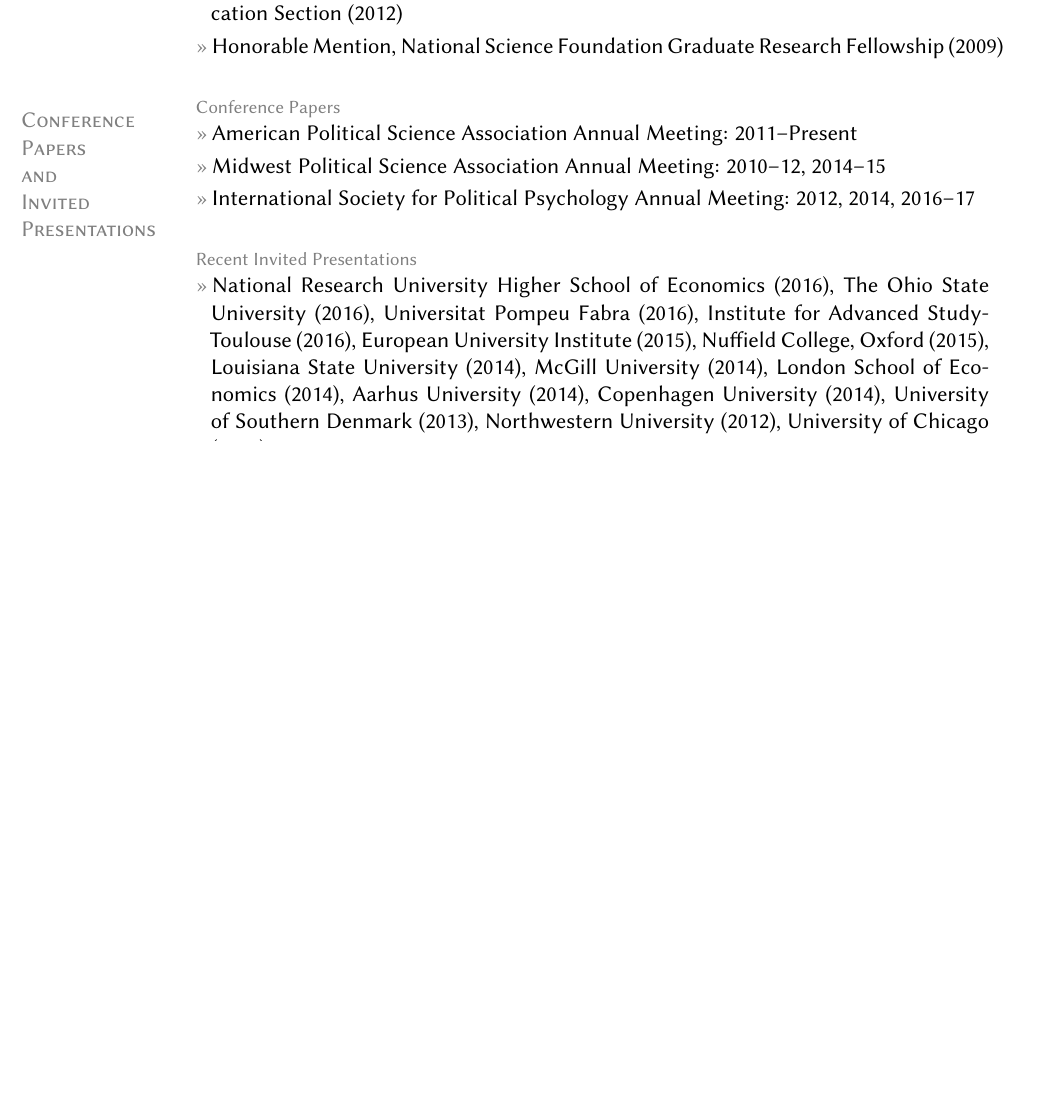
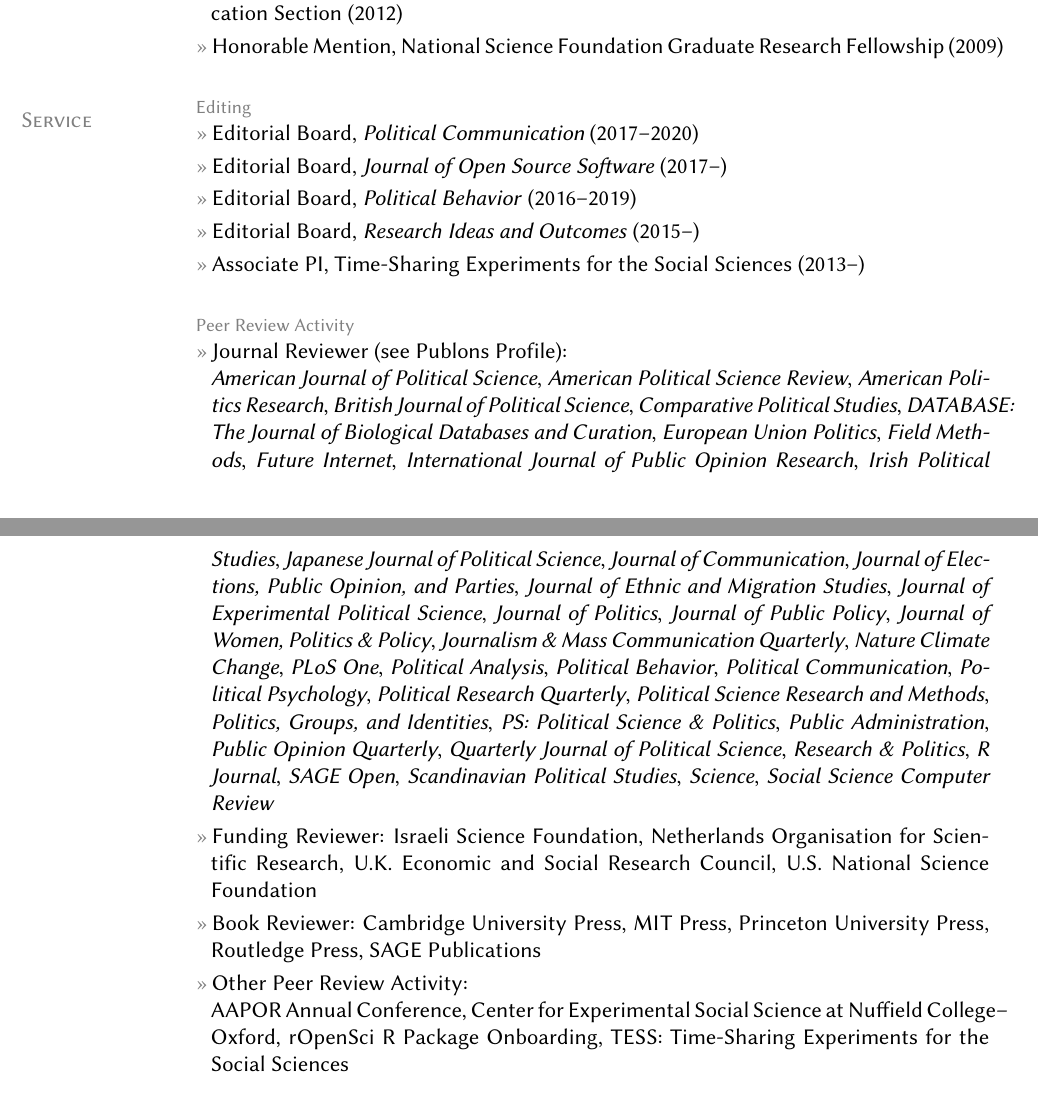
Before and after one commit to leeper/leeper.github.io, a LaTeX CV (cv/cv-2pp.tex): part of page 2 of 3 before the commit and two parts of pages 3 and 4 of 4 after it, the two joined at a grey line, cut so that both start at the same text, the shorter picture padded with empty space. Compiled offline with pdfLaTeX.

Commit message:
modify 2pp cv

```diff
--- a/cv/cv-2pp.tex
+++ b/cv/cv-2pp.tex
@@ -134,68 +135,18 @@
 %\entry{Principal or contributing developer for R packages: \href{https://github.com/leeper/arco}{arco}, \href{https://cran.r-project.org/package=colourlovers}{colourlovers}, \href{https://github.com/hrbrmstr/dtupdate}{dtupdate}, \href{https://cran.r-project.org/package=dvn}{dvn}, \href{https://github.com/rOpenGov/federalregister}{federalregister}, \href{https://github.com/leeper/ghit}{ghit}, \href{https://cran.r-project.org/package=imguR}{imguR}, \href{https://github.com/leeper/margins}{margins}, \href{https://github.com/leeper/meme}{meme}, \href{https://github.com/leeper/microworkers}{microworkers}, \href{https://github.com/rOpenGov/mpg}{mpg}, \href{https://cran.r-project.org/package=MTurkR}{MTurkR}, \href{https://github.com/ropenhealth/openfda}{openfda}, \href{https://cran.r-project.org/package=pollstR}{pollstR}, \href{https://github.com/rOpenGov/recalls}{recalls}, \href{https://cran.r-project.org/package=rio}{rio}, \href{https://cran.r-project.org/package=rite}{CRAN}, \href{https://cran.r-project.org/package=Rmonkey}{Rmonkey}, \href{https://github.com/rOpenGov/RPublica}{RPublica}, \href{https://github.com/leeper/rscribd}{rscribd}, \href{https://cran.r-project.org/package=rsunlight}{rsunlight}, \href{https://github.com/leeper/slopegraph}{slopegraph}, \href{https://cran.r-project.org/package=sparktex}{sparktex}, \href{https://cran.r-project.org/package=UNF}{UNF}, \href{https://github.com/rOpenGov/usbroadband}{usbroadband}, \href{https://cran.r-project.org/package=webuse}{webuse}, and various packages contributed to the cloudyr project.}
 
 
-\section{Conference\\Papers\\and\\Invited\\Presentations}
-\topic{Conference Papers}
-\entry{American Political Science Association Annual Meeting: 2011--Present}
-\entry{Midwest Political Science Association Annual Meeting: 2010--12, 2014--15}
-\entry{International Society for Political Psychology Annual Meeting: 2012, 2014, 2016--17}
+\section{Service}
+\topic{Editing}
+	\entry{Editorial Board, \href{http://www.tandfonline.com/toc/upcp20/current}{\textit{Political Communication}} (2017--2020)}
+    \entry{Editorial Board, \href{http://joss.theoj.org/}{\textit{Journal of Open Source Software}} (2017--)}
+    \entry{Editorial Board, \href{http://link.springer.com/journal/11109}{\textit{Political Behavior}} (2016--2019)}
+	\entry{Editorial Board, \href{http://riojournal.com/}{\textit{Research Ideas and Outcomes}} (2015--)}
+	\entry{Associate PI, Time-Sharing Experiments for the Social Sciences (2013--)}
 
-\topic{Recent Invited Presentations}
-\entry{National Research University Higher School of Economics (2016), The Ohio State University (2016), Universitat Pompeu Fabra (2016), Institute for Advanced Study-Toulouse (2016), European University Institute (2015), Nuffield College, Oxford (2015), Louisiana State University (2014), McGill University (2014), London School of Economics (2014), Aarhus University (2014), Copenhagen University (2014), University of Southern Denmark (2013), Northwestern University (2012), University of Chicago (2011)}
-
-%\section{Teaching and Advising}
-%\topic{Experience: London School of Economics and Political Science}
-%\entry{Instructor, {\em Public Opinion, Political Psychology, and Citizenship} (Master), LSE, 2016}
-%\entry{Instructor, {\em Research Design in Political Science} (Bachelor), LSE, 2015--2016}
-%\topic{Experience: Aarhus University}
-%\entry{Co-Instructor, {\em Quantitative Political Analysis} (Master/PhD), Aarhus University, 2015}
-%\entry{Instructor, {\em Surveys for Research and Evaluation} (Master), Aarhus University, 2014}
-%\entry{Instructor, {\em Issues in American Politics and Government} (Master), Aarhus University, 2014}
-%\entry{Instructor, {\em Experimentation and Causal Inference} (Master), Aarhus University, 2014}
-%\entry{Co-Instructor, {\em Quantitative Political Analysis} (Master/PhD), Aarhus University, 2014}
-%\entry{Instructor, {\em Does Public Opinion Matter?} (Master), Aarhus University, 2013}
-%\topic{Experience: Northwestern University}
-%\entry{Teaching Assistant, {\em Statistical Research Methods} (Bachelor), Northwestern University, 2011} % Jason Seawright
-%\entry{Teaching Assistant, {\em Methods of Political Inference} (Bachelor), Northwestern University, 2011} % Jim Mahoney
-%\entry{Teaching Assistant, {\em Political Psychology of Mass Behavior} (Bachelor), University of Minnesota, 2007} % Chris Galdieri
-
-%\topic{Pedagogical Training}
-%\entry{Postgraduate Certificate in Higher Education, London School of Economics and Political Science, 2015--2016}
-%\entry{Various Academic Development Programme workshops, London School of Economics and Political Science, 2015--Present}
-%\entry{Educational IT -- Go Online, Aarhus University, 2013}
-%\entry{Teaching Training Programme for Assistant Professors and Postdocs, Aarhus University, 2013}
-%\entry{New Teaching Assistant Conference, Northwestern University, 2010}
-
-%\section{Service}
-%\topic{Departmental (Aarhus University)}
-%\entry{Committee member, Curriculum development for Master/PhD ``Qualitative Political Analysis'' course (2014--2015)}
-%
-%\topic{Departmental (Northwestern University)}
-%\entry{Co-Chair, Northwestern Political Science Commune (Graduate student organization) (2011-2012)}
-%\entry{Coordinator, Undergraduate Political Science Experimental Research Participation Pool (2010-2012)}
-%
-%\topic{Disciplinary}
-%\entry{Editorial Board, \href{http://riojournal.com/}{{\em Research Ideas and Outcomes}} (2015--)}
-%\entry{Associate PI, Time-Sharing Experiments for the Social Sciences (2013--)}
-%\entry{Journal Reviewer:\\{\em American Journal of Political Science}, {\em American Political Science Review}, {\em American Politics Research}, {\em British Journal of Political Science}, {\em Comparative Political Studies}, {\em DATABASE: The Journal of Biological Databases and Curation}, {\em Future Internet}, {\em International Journal of Public Opinion Research}, {\em Journal of Communication}, {\em Journal of Elections, Public Opinion, and Parties}, {\em Journal of Ethnic and Migration Studies}, {\em Journal of Experimental Political Science}, {\em Journal of Politics}, {\em Journalism \& Mass Communication Quarterly}, {\em Nature Climate Change}, {\em PLoS One}, {\em Political Analysis}, {\em Political Behavior}, {\em Political Communication}, {\em Political Psychology}, {\em Journal of Public Policy}, {\em Political Research Quarterly}, {\em Political Science Research and Methods}, {\em Politics, Groups, and Identities}, {\em Public Opinion Quarterly}, {\em Quarterly Journal of Political Science}, {\em Research \& Politics}, {\em SAGE Open}, {\em Scandinavian Political Studies}, {\em Science}, {\em Social Science Computer Review}}
-%\entry{Other Peer Review Activity:\\ AAPOR Annual Conference, Israeli Science Foundation, TESS: Time-Sharing Experiments for the Social Sciences, U.S. National Science Foundation}
-%\entry{Panel Discussant: AAPOR (2013), APSA (2012, 2014, 2015), DPSA (2013, 2014), ISPP (2012), MPSA (2014, 2015)}
-%\entry{Panel Chair: APSA (2013), ISPP (2013, 2014), MPSA (2014, 2015)}
-%\entry{Roundtable participant: MPSA (2015)}
-%\entry{Panel Organizer: APSA (2013): ``Advances in Experiments on Media and Information Choices''}
-%\entry{Committees and Other Service:}
-%\subentry{Committee member, APSA Political Psychology Career Achievement Award (2015)}
-%\subentry{Committee member, APSA Pol.Comm. Section Doris Graber Book Award (2014)}
-%\subentry{Committee member, APSA Political Psychology Section Best Paper Award (2014)}
-%\subentry{Section Chair, Experimental Research Section, MPSA (2014)}
-%\subentry{Associate PI, Time-Sharing Experiments for the Social Sciences (2013--)}
-%\entry{Memberships: APSA (2007--), MPSA (2009--), AAPOR (2009--), ISPP (2009--)}
-
-%\topic{Public Engagement}
-%\entry{Open Science Evangelism}
-%\subentry{Founder, \href{http://cloudyr.github.io/}{the cloudyr project} (2014-)}
-%\subentry{Contributing developer, \href{http://ropensci.org/}{rOpenHealth} (2015-); \href{http://ropensci.org/}{rOpenSci} (2014-); \href{http://ropengov.github.io/}{rOpenGov} (2014-)}
-%\subentry{Co-maintainer, R Task Views:  \href{http://cran.r-project.org/web/views/WebTechnologies.html}{Web Technologies} (2014-); \href{https://www.github.com/ropensci/opendata}{Open Data} (2015-); \href{https://www.github.com/leeper/PackageDevelopment}{R Package Development} (2015-)}
-%\entry{Occasional Blogging: \href{http://thomasleeper.com/blog}{Personal academic blog} (2014-); \href{http://ropensci.org/blog/}{rOpenSci} (2014); \href{http://thepoliticalmethodologist.com/2015/01/05/introducing-the-annual-tpm-most-viewed-post-award-and-our-2014-winner/}{\textit{The Political Methodologist}'s Most Viewed Post of 2014}; \href{http://politicalsciencereplication.wordpress.com/}{PoliSci Replication} (2014); \href{https://thewpsa.wordpress.com/2015/05/09/what-can-we-learn-from-10-1-million-facebook-users-its-complicated/}{The New West} (2015-)}
+\topic{Peer Review Activity}
+	\entry{Journal Reviewer (see \href{https://publons.com/a/634082/}{Publons Profile}):\\\textit{American Journal of Political Science}, \textit{American Political Science Review}, \textit{American Politics Research}, \textit{British Journal of Political Science}, \textit{Comparative Political Studies}, \textit{DATABASE: The Journal of Biological Databases and Curation}, \textit{European Union Politics}, \textit{Field Methods}, \textit{Future Internet}, \textit{International Journal of Public Opinion Research}, \textit{Irish Political Studies}, \textit{Japanese Journal of Political Science}, \textit{Journal of Communication}, \textit{Journal of Elections, Public Opinion, and Parties}, \textit{Journal of Ethnic and Migration Studies}, \textit{Journal of Experimental Political Science}, \textit{Journal of Politics}, \textit{Journal of Public Policy}, \textit{Journal of Women, Politics \& Policy}, \textit{Journalism \& Mass Communication Quarterly}, \textit{Nature Climate Change}, \textit{PLoS One}, \textit{Political Analysis}, \textit{Political Behavior}, \textit{Political Communication}, \textit{Political Psychology}, \textit{Political Research Quarterly}, \textit{Political Science Research and Methods}, \textit{Politics, Groups, and Identities}, \textit{PS: Political Science \& Politics}, \textit{Public Administration}, \textit{Public Opinion Quarterly}, \textit{Quarterly Journal of Political Science}, \textit{Research \& Politics}, \textit{R Journal}, \textit{SAGE Open}, \textit{Scandinavian Political Studies}, \textit{Science}, \textit{Social Science Computer Review}}
+	\entry{Funding Reviewer: Israeli Science Foundation, Netherlands Organisation for Scientific Research, U.K. Economic and Social Research Council, U.S. National Science Foundation}
+	\entry{Book Reviewer: Cambridge University Press, MIT Press, Princeton University Press, Routledge Press, SAGE Publications}
+	\entry{Other Peer Review Activity:\\ AAPOR Annual Conference, Center for Experimental Social Science at Nuffield College--Oxford, rOpenSci R Package Onboarding, TESS: Time-Sharing Experiments for the Social Sciences}
 
 \end{document}
```
Also changed, not shown: cv/cv-2pp.tex (27 more changed lines).
